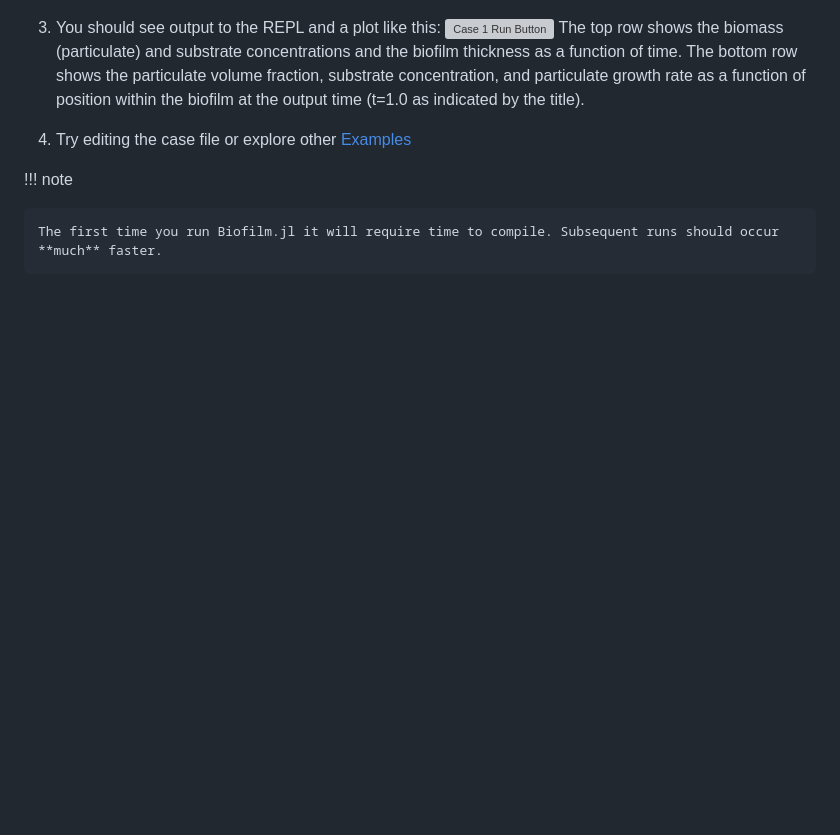
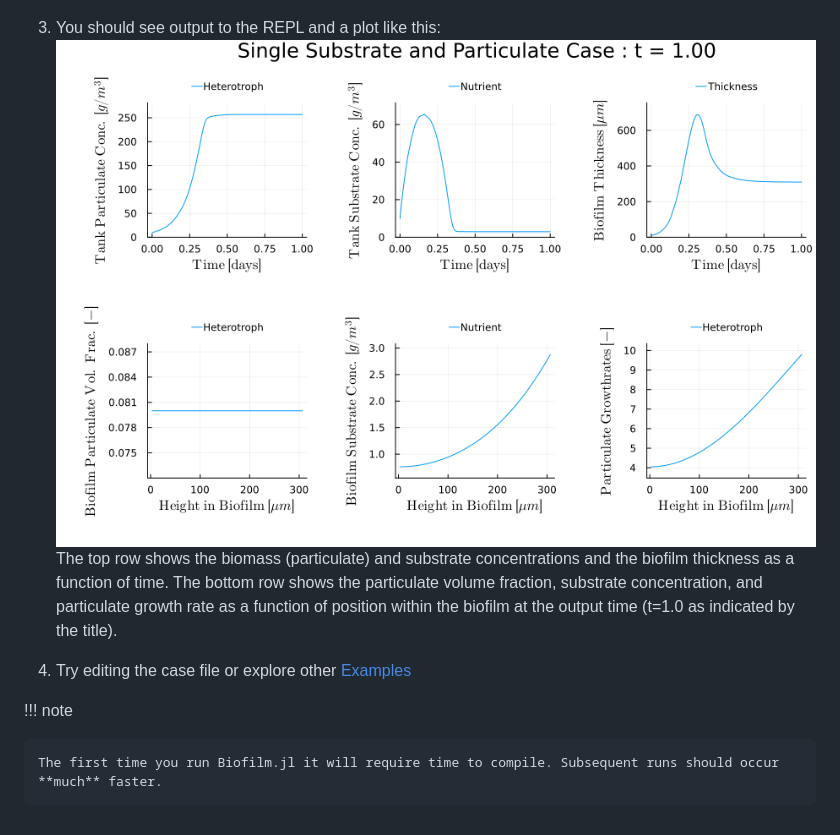
Before and after one commit to markowkes/Biofilm.jl, a Markdown page: docs/src/installation.md, the part around the change. Rendered like a GitHub page; pictures changed too: docs/src/images/Case1_Final.png; blank space fills up the shorter version; grey boxes are pictures that could not be loaded.

Commit message:
Fixed image in docs

```diff
--- a/docs/src/installation.md
+++ b/docs/src/installation.md
@@ -43,7 +43,7 @@ Try running the examples.
 2. Run the case by opening the file in VS Code and clicking the play button in the top right corner.
     ![Case 1 Run Button](images/Case1_Run.png)
 3. You should see output to the REPL and a plot like this:
-    ![Case 1 Run Button](images/Case1_final.png)
+    ![Case 1 Run Button](images/Case1_Final.png)
 The top row shows the biomass (particulate) and substrate concentrations and the biofilm thickness as a function of time.  The bottom row shows the particulate volume fraction, substrate concentration, and particulate growth rate as a function of position within the biofilm at the output time (t=1.0 as indicated by the title).
 
 1. Try editing the case file or explore other [Examples](@ref)
```
